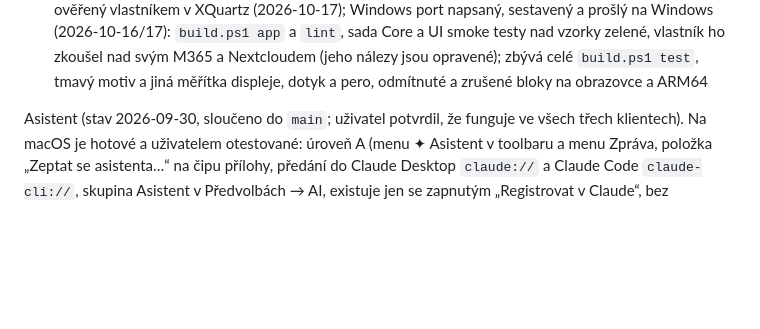
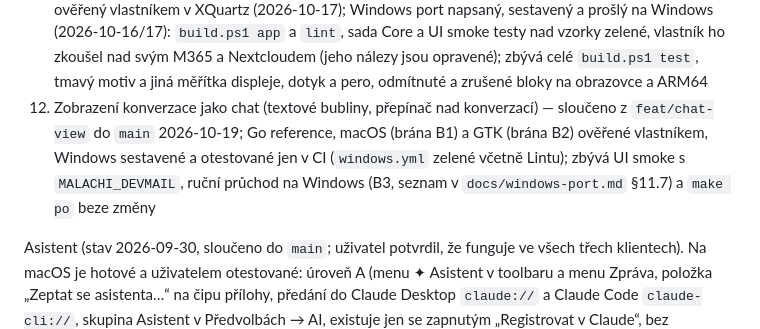
Before and after one commit to schotek/malachi, a Markdown page: CLAUDE.md, the part around the change. Drawn GitHub-style; blank space fills up the shorter version.

Commit message:
docs: the chat layout is merged into main (work-order item 12)
Co-Authored-By: Claude Fable 5.1 <noreply@anthropic.com>

```diff
--- a/CLAUDE.md
+++ b/CLAUDE.md
@@ -464,6 +464,12 @@ Pořadí prací:
     (jeho nálezy jsou opravené); zbývá celé `build.ps1 test`, tmavý motiv
     a jiná měřítka displeje, dotyk a pero, odmítnuté a zrušené bloky
     na obrazovce a ARM64
+12. Zobrazení konverzace jako chat (textové bubliny, přepínač nad
+    konverzací) — sloučeno z `feat/chat-view` do `main` 2026-10-19; Go
+    reference, macOS (brána B1) a GTK (brána B2) ověřené vlastníkem,
+    Windows sestavené a otestované jen v CI (`windows.yml` zelené včetně
+    Lintu); zbývá UI smoke s `MALACHI_DEVMAIL`, ruční průchod na Windows
+    (B3, seznam v `docs/windows-port.md` §11.7) a `make po` beze změny
 
 Asistent (stav 2026-09-30, sloučeno do `main`; uživatel potvrdil, že
 funguje ve všech třech klientech). Na macOS je hotové a uživatelem otestované:
```
